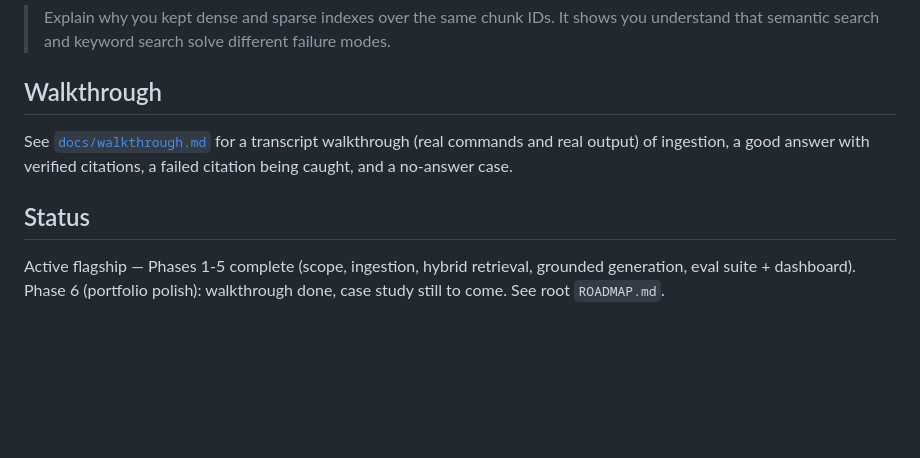
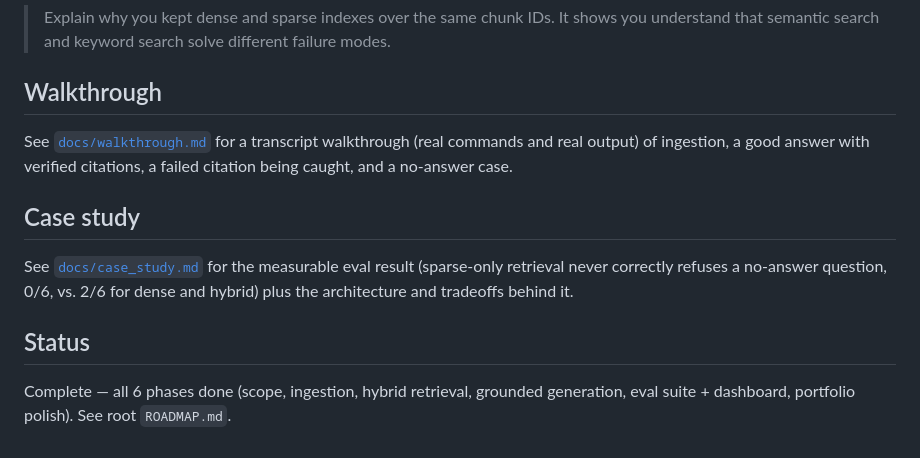
Before and after one commit to GauravWarke/rag-and-agent-systems, a Markdown page: 01-support-knowledge-copilot/README.md, the part around the change. Drawn GitHub-style; blank space fills up the shorter version.

```diff
--- a/01-support-knowledge-copilot/README.md
+++ b/01-support-knowledge-copilot/README.md
@@ -106,8 +106,15 @@ See [`docs/walkthrough.md`](docs/walkthrough.md) for a transcript walkthrough
 (real commands and real output) of ingestion, a good answer with verified
 citations, a failed citation being caught, and a no-answer case.
 
+## Case study
+
+See [`docs/case_study.md`](docs/case_study.md) for the measurable eval
+result (sparse-only retrieval never correctly refuses a no-answer question,
+0/6, vs. 2/6 for dense and hybrid) plus the architecture and tradeoffs
+behind it.
+
 ## Status
 
-Active flagship — Phases 1-5 complete (scope, ingestion, hybrid retrieval,
-grounded generation, eval suite + dashboard). Phase 6 (portfolio polish):
-walkthrough done, case study still to come. See root `ROADMAP.md`.
+Complete — all 6 phases done (scope, ingestion, hybrid retrieval, grounded
+generation, eval suite + dashboard, portfolio polish). See root
+`ROADMAP.md`.
```
Also changed, not shown: 01-support-knowledge-copilot/docs/case_study.md (added, +97 -0 lines), ROADMAP.md (+1 -1 lines).
